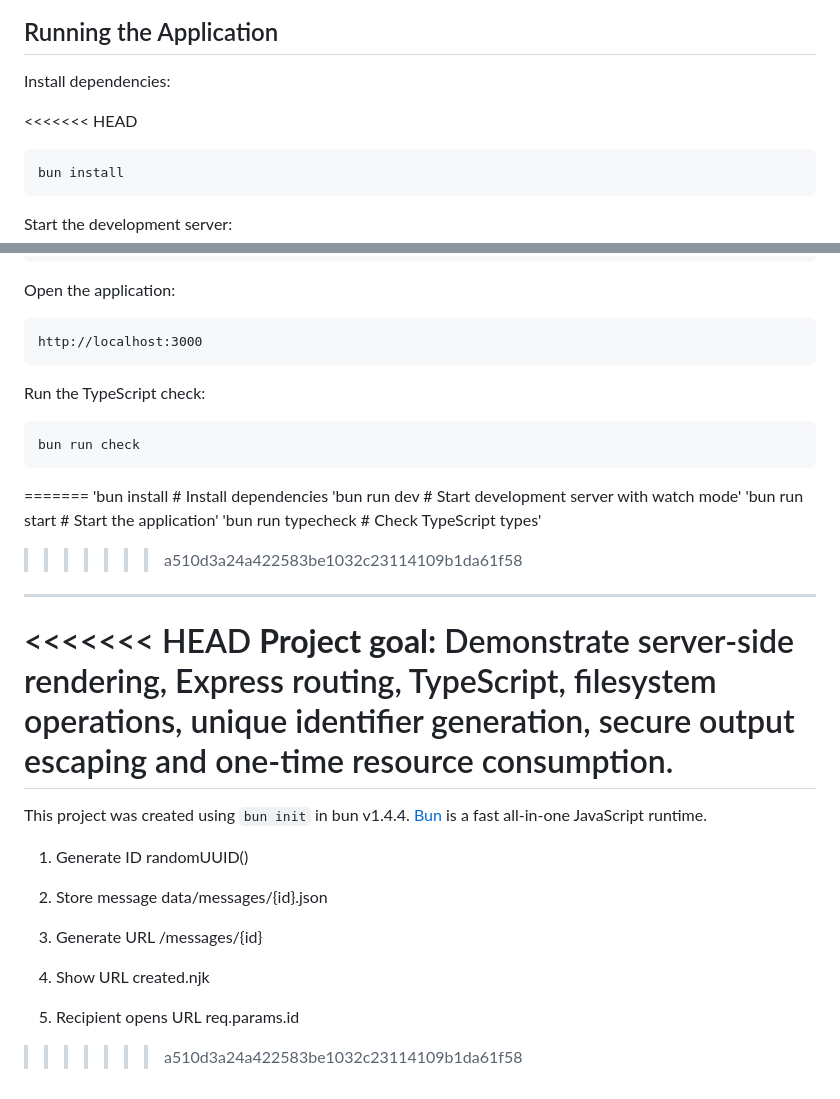
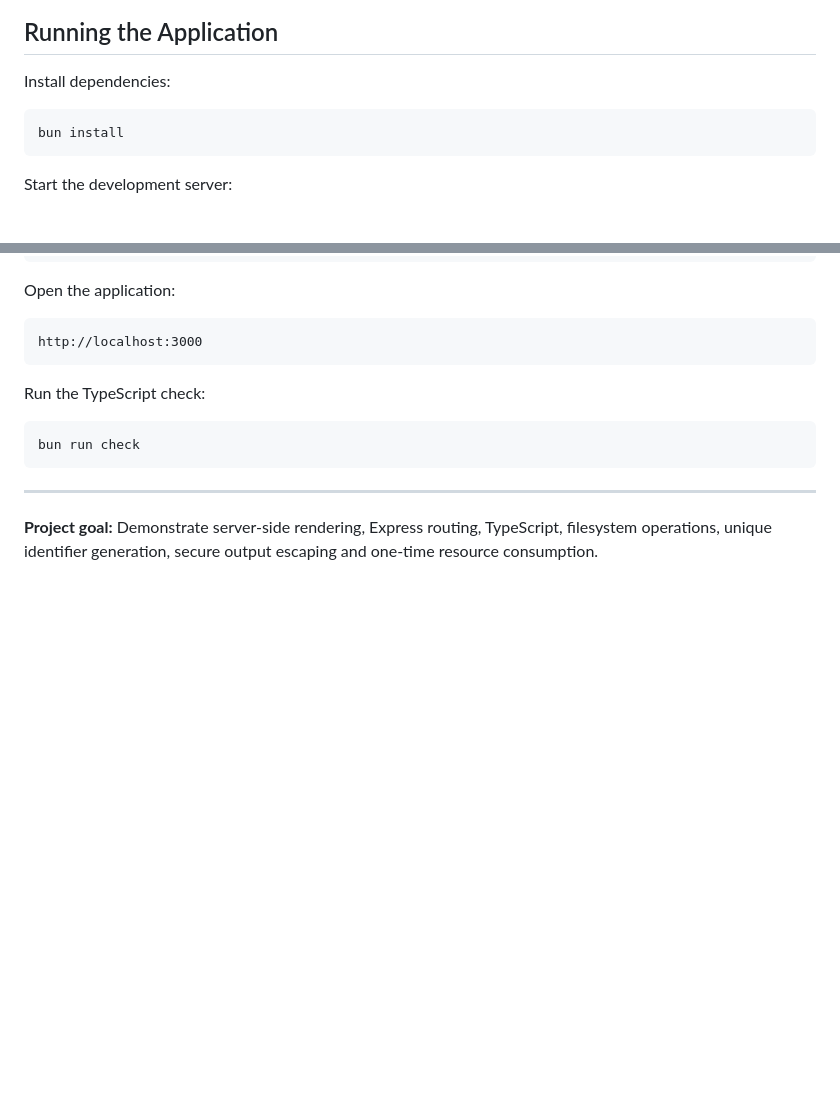
Before and after one commit to julianej/web-bootcamp-advanced, a Markdown page: web-typescript-nunjucks-burn-on-read/README.md, 2 parts joined by grey strips. Rendered like a GitHub page; blank space fills up the shorter version.

Commit message:
add README.md description

````diff
--- a/web-typescript-nunjucks-burn-on-read/README.md
+++ b/web-typescript-nunjucks-burn-on-read/README.md
@@ -218,7 +218,6 @@ The application can be tested manually in the browser.
 
 Install dependencies:
 
-<<<<<<< HEAD
 ```bash
 bun install
 ```
@@ -240,33 +239,7 @@ Run the TypeScript check:
 ```bash
 bun run check
 ```
-=======
-'bun install # Install dependencies
-'bun run dev # Start development server with watch mode'
-'bun run start # Start the application'
-'bun run typecheck # Check TypeScript types'
->>>>>>> a510d3a24a422583be1032c23114109b1da61f58
 
 ---
 
-<<<<<<< HEAD
 **Project goal:** Demonstrate server-side rendering, Express routing, TypeScript, filesystem operations, unique identifier generation, secure output escaping and one-time resource consumption.
-=======
-This project was created using `bun init` in bun v1.4.4. [Bun](https://bun.com) is a fast all-in-one JavaScript runtime.
-
-1. Generate ID
-randomUUID()
-
-2. Store message
-data/messages/{id}.json
-
-3. Generate URL
-/messages/{id}
-
-4. Show URL
-created.njk
-
-5. Recipient opens URL
-req.params.id
-
->>>>>>> a510d3a24a422583be1032c23114109b1da61f58
````
